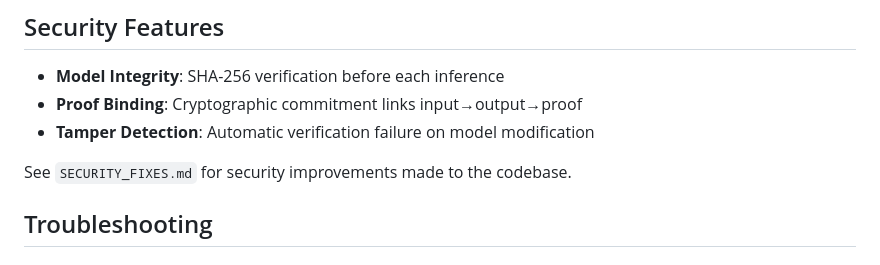
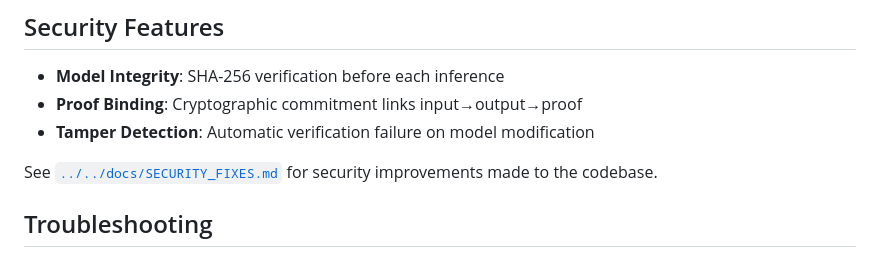
Before and after one commit to hshadab/robotics, a Markdown page: src/zkml_guard/README.md, the part around the change. Drawn GitHub-style.

```diff
--- a/src/zkml_guard/README.md
+++ b/src/zkml_guard/README.md
@@ -156,7 +156,7 @@ ros2 launch zkml_guard zkml_guard_proof.launch.py
 - **Proof Binding**: Cryptographic commitment links input→output→proof
 - **Tamper Detection**: Automatic verification failure on model modification
 
-See `SECURITY_FIXES.md` for security improvements made to the codebase.
+See [`../../docs/SECURITY_FIXES.md`](../../docs/SECURITY_FIXES.md) for security improvements made to the codebase.
 
 ## Troubleshooting
 
```
Also changed, not shown: README.md (+14 -0 lines), tools/robotics-ui/README.md (+3 -1 lines).
